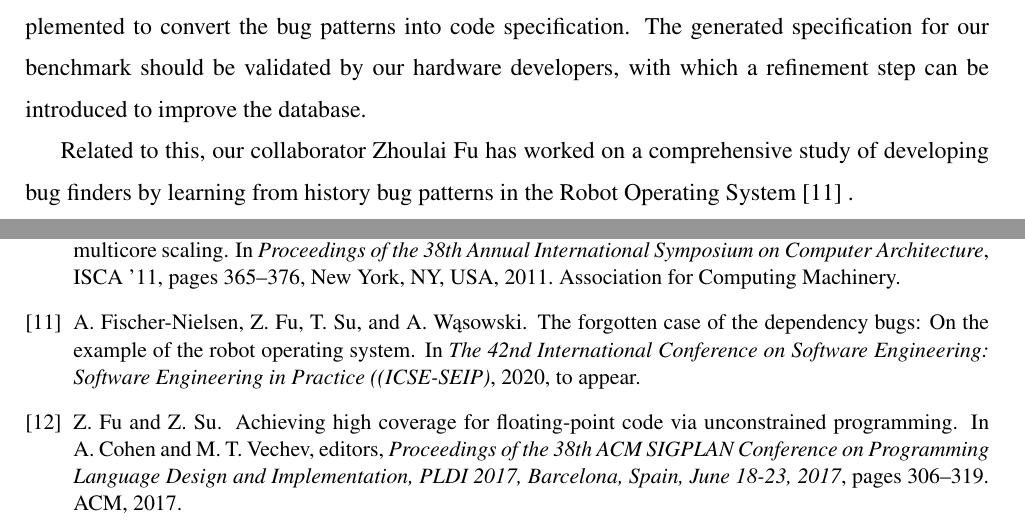
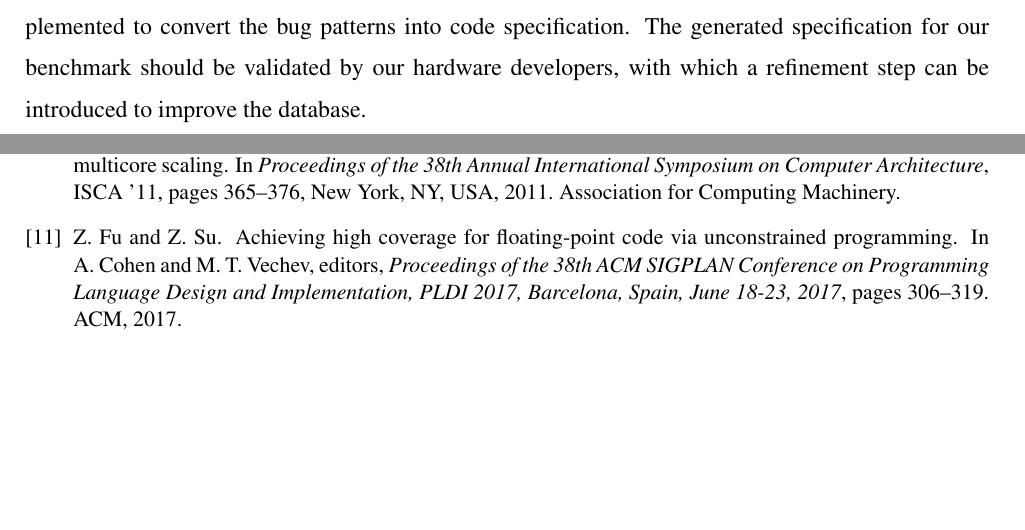
Before and after one commit to chiselverify/documentation, a LaTeX document (ftp-chisel/ftp-chisel.tex): two parts of pages 5 and 9 of 12, joined at a grey line, cut so that both start at the same text, the shorter picture padded with empty space. Compiled offline with pdfLaTeX.

Commit message:
comment out ZF's related experiences

```diff
--- a/ftp-chisel/ftp-chisel.tex
+++ b/ftp-chisel/ftp-chisel.tex
@@ -367,10 +367,10 @@ should be validated by our hardware developers, with which a
 refinement step can be introduced to improve the database.
 
 
-Related to this, our collaborator Zhoulai Fu has worked on a
-comprehensive study of developing bug finders by learning from history
-bug patterns in the Robot Operating
-System~\cite{nielsenFSW2020dependencybugs} .
+%% Related to this, our collaborator Zhoulai Fu has worked on a
+%% comprehensive study of developing bug finders by learning from history
+%% bug patterns in the Robot Operating
+%% System~\cite{nielsenFSW2020dependencybugs} .
 
 
 
```
